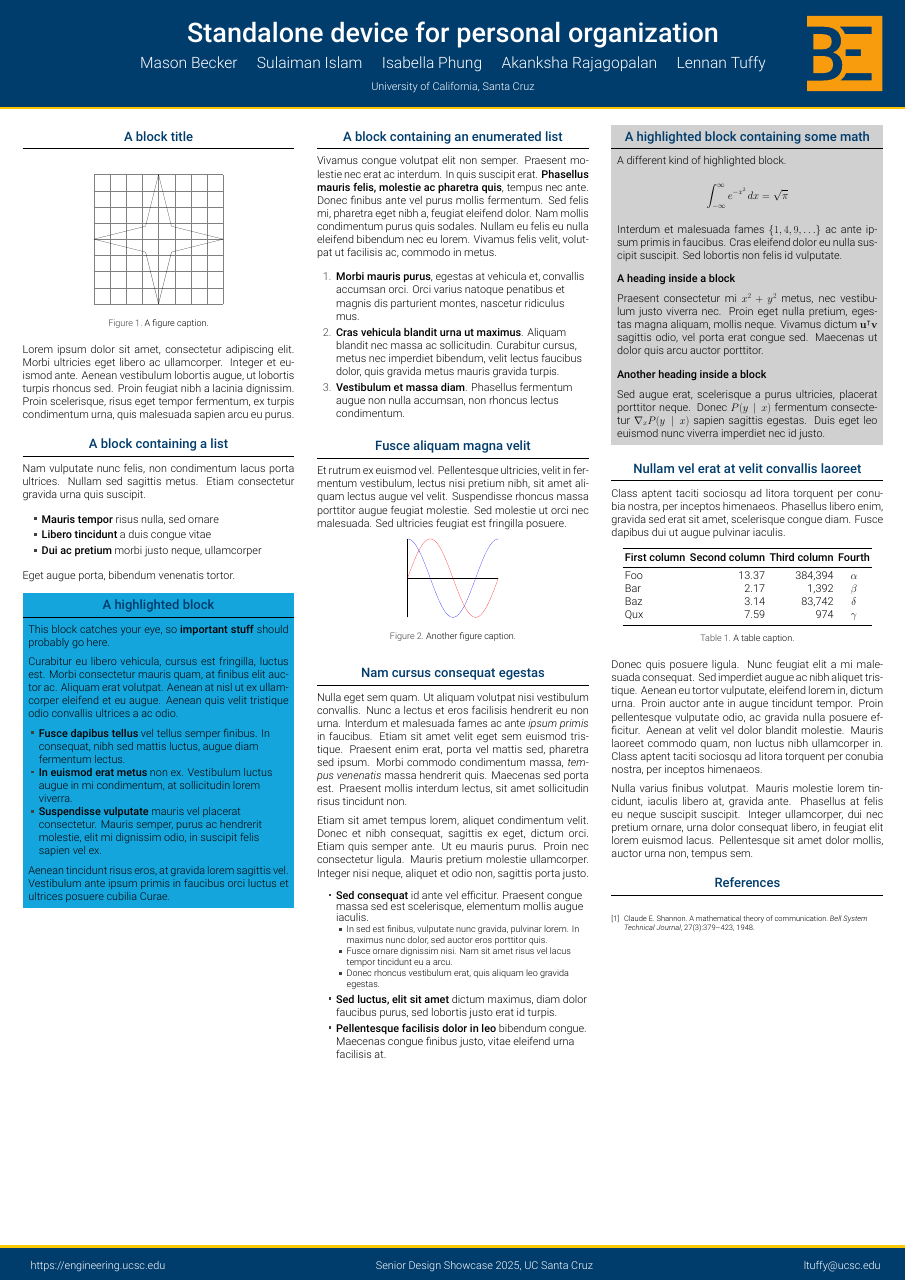
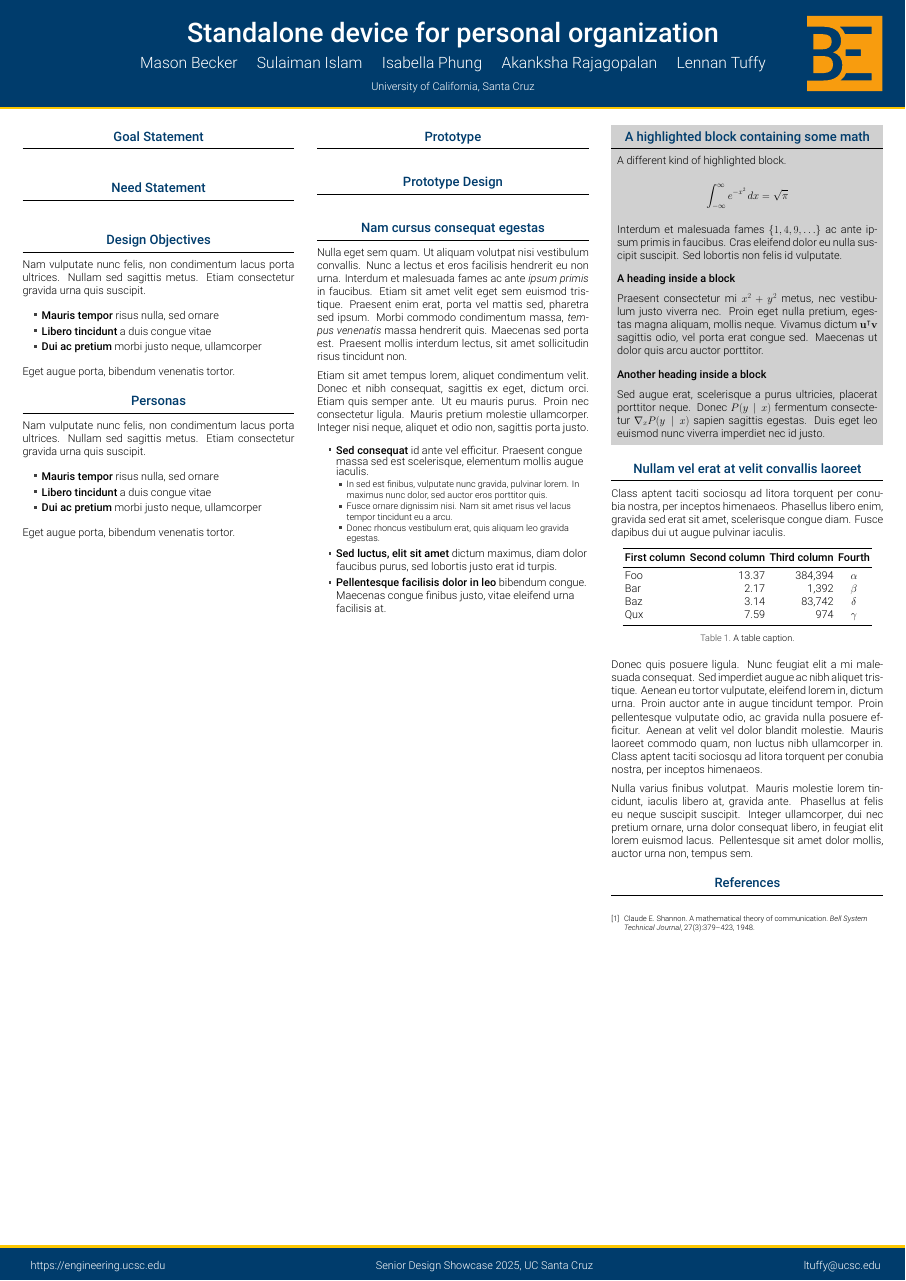
Before and after one commit to isabellaPhung/UCSC-CSE123-S25, a LaTeX poster (doc/poster/poster.tex): the whole page. Compiled offline with XeLaTeX.

Commit message:
small poster changes

```diff
--- a/doc/poster/poster.tex
+++ b/doc/poster/poster.tex
@@ -89,29 +89,15 @@
 
 \begin{column}{\colwidth}
 
-  \begin{block}{A block title}
-
+  \begin{block}{Goal Statement}
     \input{build/goal_statement_md}
-
-    \begin{figure}
-      \centering
-      \begin{tikzpicture}[scale=6]
-        \draw[step=0.25cm,color=gray] (-1,-1) grid (1,1);
-        \draw (1,0) -- (0.2,0.2) -- (0,1) -- (-0.2,0.2) -- (-1,0)
-          -- (-0.2,-0.2) -- (0,-1) -- (0.2,-0.2) -- cycle;
-      \end{tikzpicture}
-      \caption{A figure caption.}
-    \end{figure}
-
-    Lorem ipsum dolor sit amet, consectetur adipiscing elit. Morbi ultricies
-    eget libero ac ullamcorper. Integer et euismod ante. Aenean vestibulum
-    lobortis augue, ut lobortis turpis rhoncus sed. Proin feugiat nibh a
-    lacinia dignissim. Proin scelerisque, risus eget tempor fermentum, ex
-    turpis condimentum urna, quis malesuada sapien arcu eu purus.
-
   \end{block}
 
-  \begin{block}{A block containing a list}
+  \begin{block}{Need Statement}
+    \input{build/need_statement_md}
+  \end{block}
+
+  \begin{block}{Design Objectives}
 
     Nam vulputate nunc felis, non condimentum lacus porta ultrices. Nullam sed
     sagittis metus. Etiam consectetur gravida urna quis suscipit.
@@ -126,87 +112,32 @@
 
   \end{block}
 
-  % NOTE I recommend not using this `alerblock` since there's no good background
-  % colors for it. Use `exampleblock` instead, or TODO find a better background
-  \begin{alertblock}{A highlighted block}
+  \begin{block}{Personas}
 
-    This block catches your eye, so \textbf{important stuff} should probably go
-    here.
-
-    Curabitur eu libero vehicula, cursus est fringilla, luctus est. Morbi
-    consectetur mauris quam, at finibus elit auctor ac. Aliquam erat volutpat.
-    Aenean at nisl ut ex ullamcorper eleifend et eu augue. Aenean quis velit
-    tristique odio convallis ultrices a ac odio.
+    Nam vulputate nunc felis, non condimentum lacus porta ultrices. Nullam sed
+    sagittis metus. Etiam consectetur gravida urna quis suscipit.
 
     \begin{itemize}
-      \item \textbf{Fusce dapibus tellus} vel tellus semper finibus. In
-        consequat, nibh sed mattis luctus, augue diam fermentum lectus.
-      \item \textbf{In euismod erat metus} non ex. Vestibulum luctus augue in
-        mi condimentum, at sollicitudin lorem viverra.
-      \item \textbf{Suspendisse vulputate} mauris vel placerat consectetur.
-        Mauris semper, purus ac hendrerit molestie, elit mi dignissim odio, in
-        suscipit felis sapien vel ex.
+      \item \textbf{Mauris tempor} risus nulla, sed ornare
+      \item \textbf{Libero tincidunt} a duis congue vitae
+      \item \textbf{Dui ac pretium} morbi justo neque, ullamcorper
     \end{itemize}
 
-    Aenean tincidunt risus eros, at gravida lorem sagittis vel. Vestibulum ante
-    ipsum primis in faucibus orci luctus et ultrices posuere cubilia Curae.
+    Eget augue porta, bibendum venenatis tortor.
 
-  \end{alertblock}
-
+  \end{block}
 \end{column}
 
 \separatorcolumn
 
 \begin{column}{\colwidth}
 
-  \begin{block}{A block containing an enumerated list}
-
-    Vivamus congue volutpat elit non semper. Praesent molestie nec erat ac
-    interdum. In quis suscipit erat. \textbf{Phasellus mauris felis, molestie
-    ac pharetra quis}, tempus nec ante. Donec finibus ante vel purus mollis
-    fermentum. Sed felis mi, pharetra eget nibh a, feugiat eleifend dolor. Nam
-    mollis condimentum purus quis sodales. Nullam eu felis eu nulla eleifend
-    bibendum nec eu lorem. Vivamus felis velit, volutpat ut facilisis ac,
-    commodo in metus.
-
-    \begin{enumerate}
-      \item \textbf{Morbi mauris purus}, egestas at vehicula et, convallis
-        accumsan orci. Orci varius natoque penatibus et magnis dis parturient
-        montes, nascetur ridiculus mus.
-      \item \textbf{Cras vehicula blandit urna ut maximus}. Aliquam blandit nec
-        massa ac sollicitudin. Curabitur cursus, metus nec imperdiet bibendum,
-        velit lectus faucibus dolor, quis gravida metus mauris gravida turpis.
-      \item \textbf{Vestibulum et massa diam}. Phasellus fermentum augue non
-        nulla accumsan, non rhoncus lectus condimentum.
-    \end{enumerate}
-
+  \begin{block}{Prototype}
+    %pictures of functional prototype
+    %render or drawing of aesthetic prototype?
   \end{block}
 
-  \begin{block}{Fusce aliquam magna velit}
-
-    Et rutrum ex euismod vel. Pellentesque ultricies, velit in fermentum
-    vestibulum, lectus nisi pretium nibh, sit amet aliquam lectus augue vel
-    velit. Suspendisse rhoncus massa porttitor augue feugiat molestie. Sed
-    molestie ut orci nec malesuada. Sed ultricies feugiat est fringilla
-    posuere.
-
-    \begin{figure}
-      \centering
-      \begin{tikzpicture}
-        \begin{axis}[
-            scale only axis,
-            no markers,
-            domain=0:2*pi,
-            samples=100,
-            axis lines=center,
-            axis line style={-},
-            ticks=none]
-          \addplot[red] {sin(deg(x))};
-          \addplot[blue] {cos(deg(x))};
-        \end{axis}
-      \end{tikzpicture}
-      \caption{Another figure caption.}
-    \end{figure}
+  \begin{block}{Prototype Design}
 
   \end{block}
 
```
